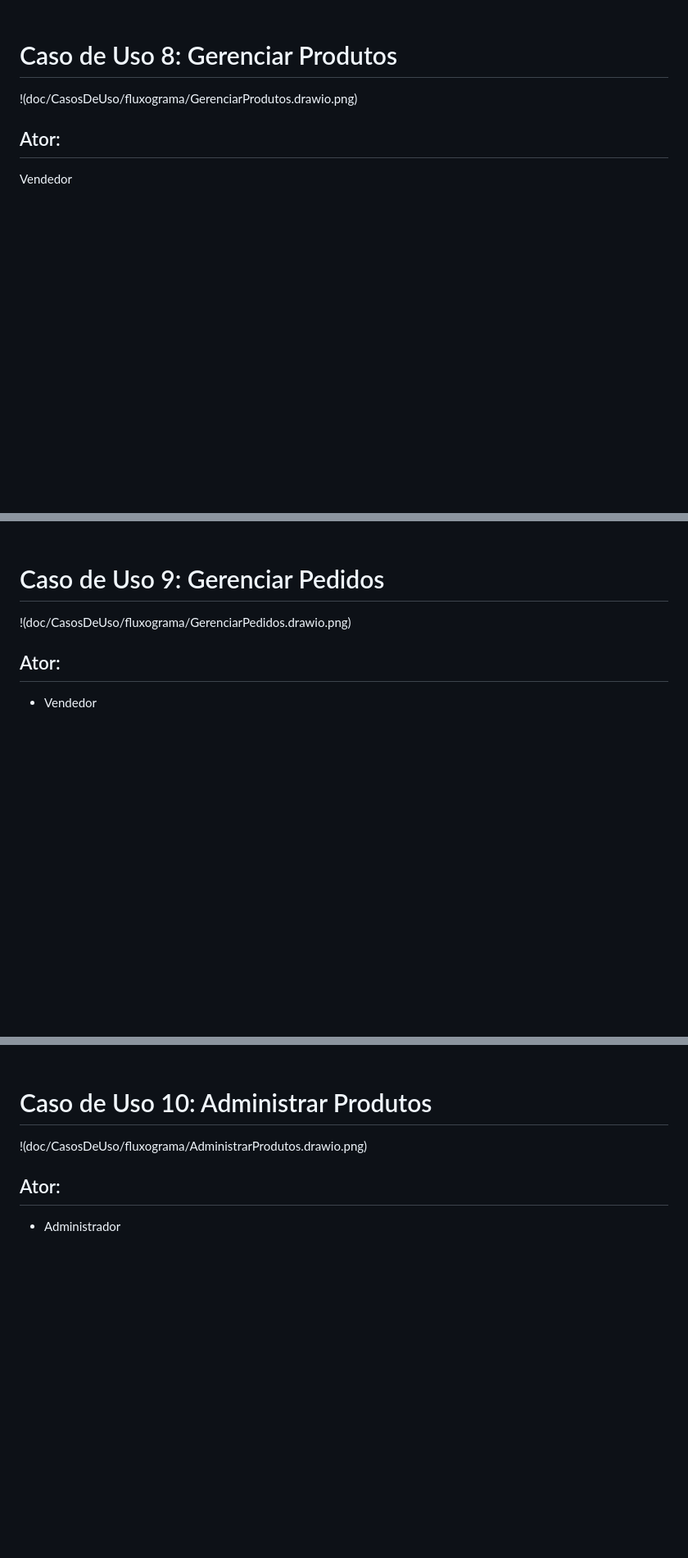
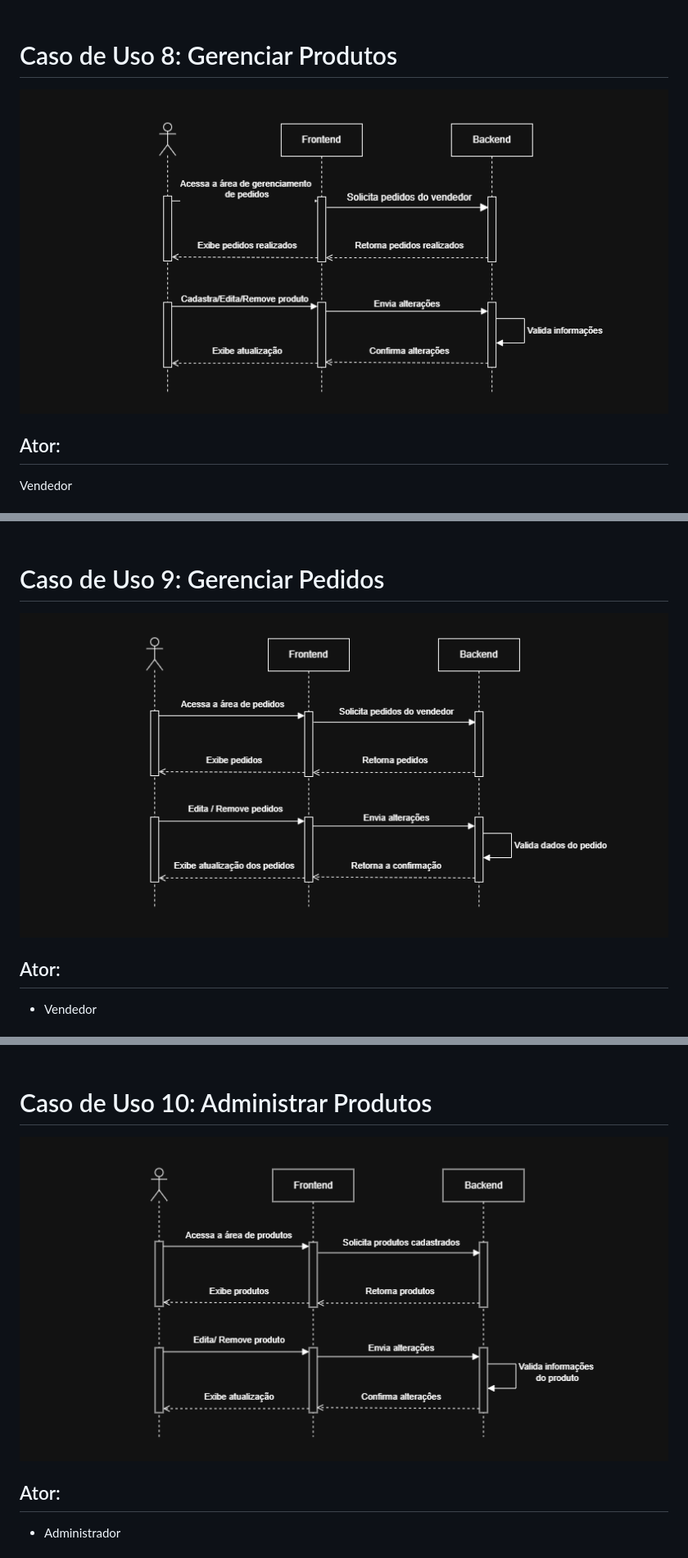
Before and after one commit to cp2-dc-info-projeto-final/ardoncap, a Markdown page: doc/CasosDeUso/CasosDeUso.md, 3 parts joined by grey strips. Shown at 82% size. Drawn GitHub-style; blank space fills up the shorter version.

```diff
--- a/doc/CasosDeUso/CasosDeUso.md
+++ b/doc/CasosDeUso/CasosDeUso.md
@@ -190,7 +190,7 @@
 
 # Caso de Uso 8: Gerenciar Produtos
 
-!(doc/CasosDeUso/fluxograma/GerenciarProdutos.drawio.png)
+![](fluxograma/GerenciarProdutos.drawio.png)
 
 ## Ator:
 Vendedor
@@ -224,7 +224,7 @@ Vendedor
 
 # Caso de Uso 9: Gerenciar Pedidos
 
-!(doc/CasosDeUso/fluxograma/GerenciarPedidos.drawio.png)
+![](fluxograma/GerenciarPedidos.drawio.png)
 
 ## Ator:
 - Vendedor
@@ -249,7 +249,7 @@ Vendedor
 
 # Caso de Uso 10: Administrar Produtos
 
-!(doc/CasosDeUso/fluxograma/AdministrarProdutos.drawio.png)
+![](fluxograma/AdministrarProdutos.drawio.png)
 
 ## Ator:
 - Administrador
```
Also changed, not shown: other parts of doc/CasosDeUso/CasosDeUso.md (+5 -5 lines).
